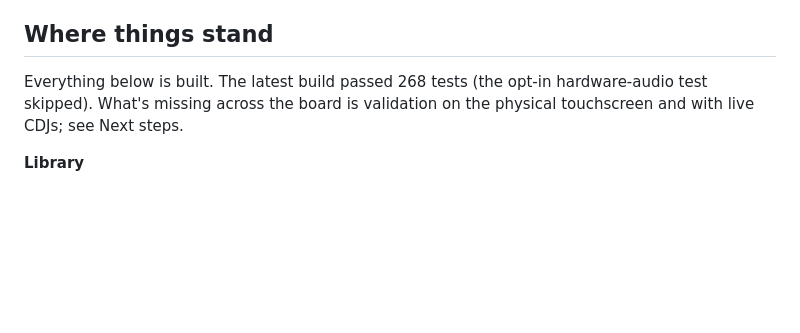
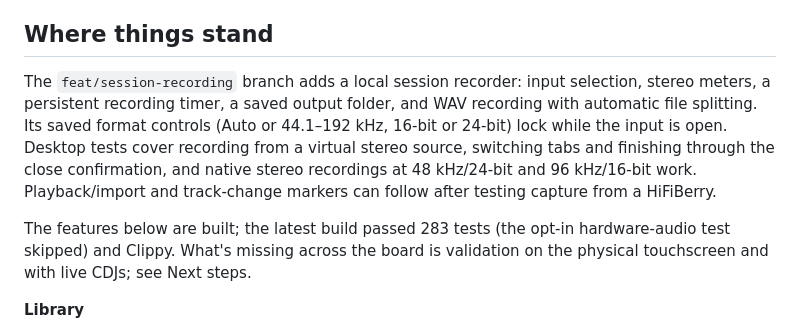
Before and after one commit to vynulldev/vynull-touch, a Markdown page: ROADMAP.md, the part around the change. Rendered like a GitHub page; blank space fills up the shorter version.

```diff
--- a/ROADMAP.md
+++ b/ROADMAP.md
@@ -9,8 +9,17 @@ dates.
 
 ## Where things stand
 
-Everything below is built. The latest build passed 268 tests (the opt-in
-hardware-audio test skipped). What's missing across the board is
+The `feat/session-recording` branch adds a local session recorder: input
+selection, stereo meters, a persistent recording timer, a saved output folder,
+and WAV recording with automatic file splitting. Its saved format controls
+(Auto or 44.1–192 kHz, 16-bit or 24-bit) lock while the input is open. Desktop
+tests cover recording from a virtual stereo source, switching tabs and finishing
+through the close confirmation, and native stereo recordings at 48 kHz/24-bit
+and 96 kHz/16-bit work. Playback/import and track-change markers can follow
+after testing capture from a HiFiBerry.
+
+The features below are built; the latest build passed 283 tests (the opt-in
+hardware-audio test skipped) and Clippy. What's missing across the board is
 validation on the physical touchscreen and with live CDJs; see Next steps.
 
 **Library**
```
Also changed, not shown: README.md (+14 -3 lines), docs/session-recording-800x480.png (added), 10 other files.
